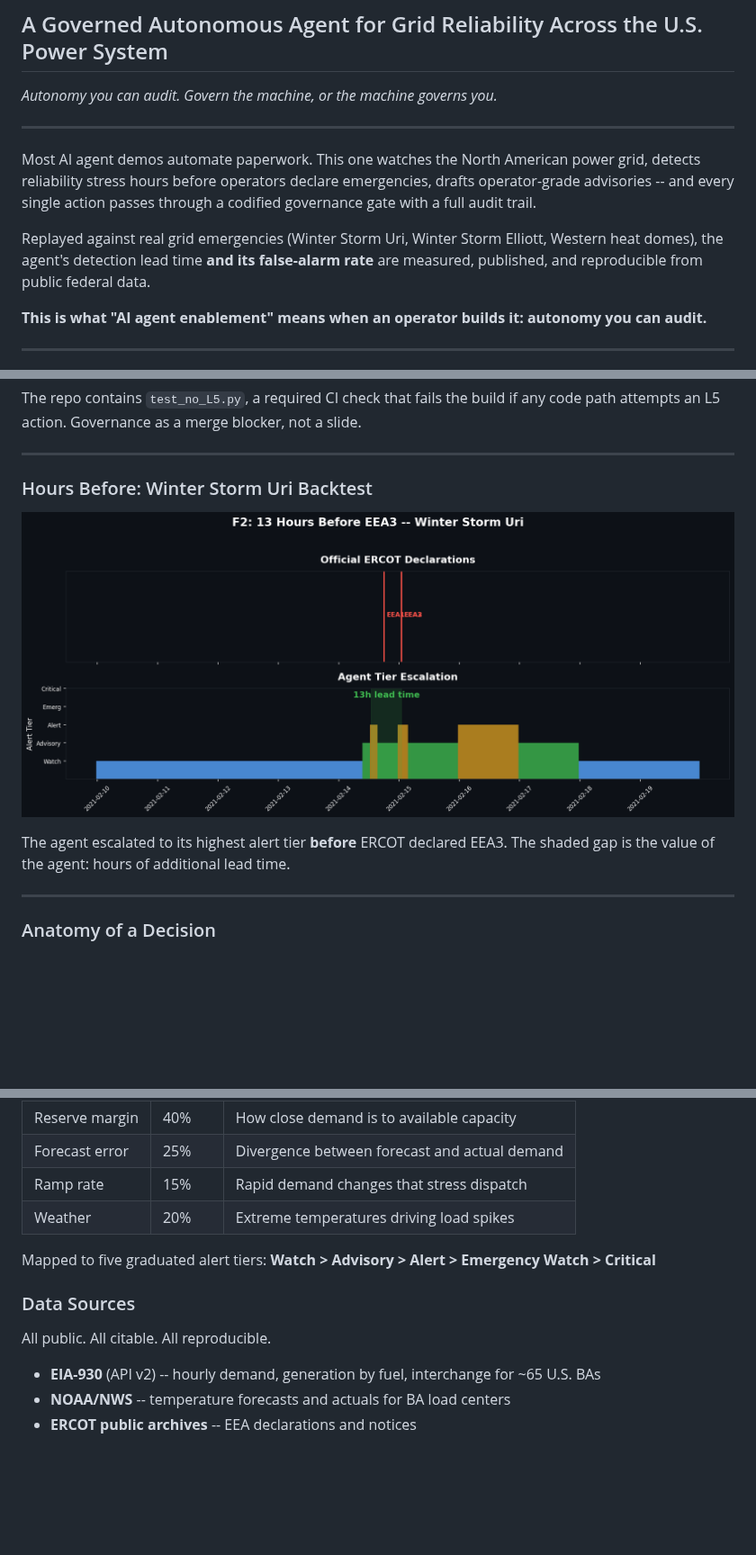
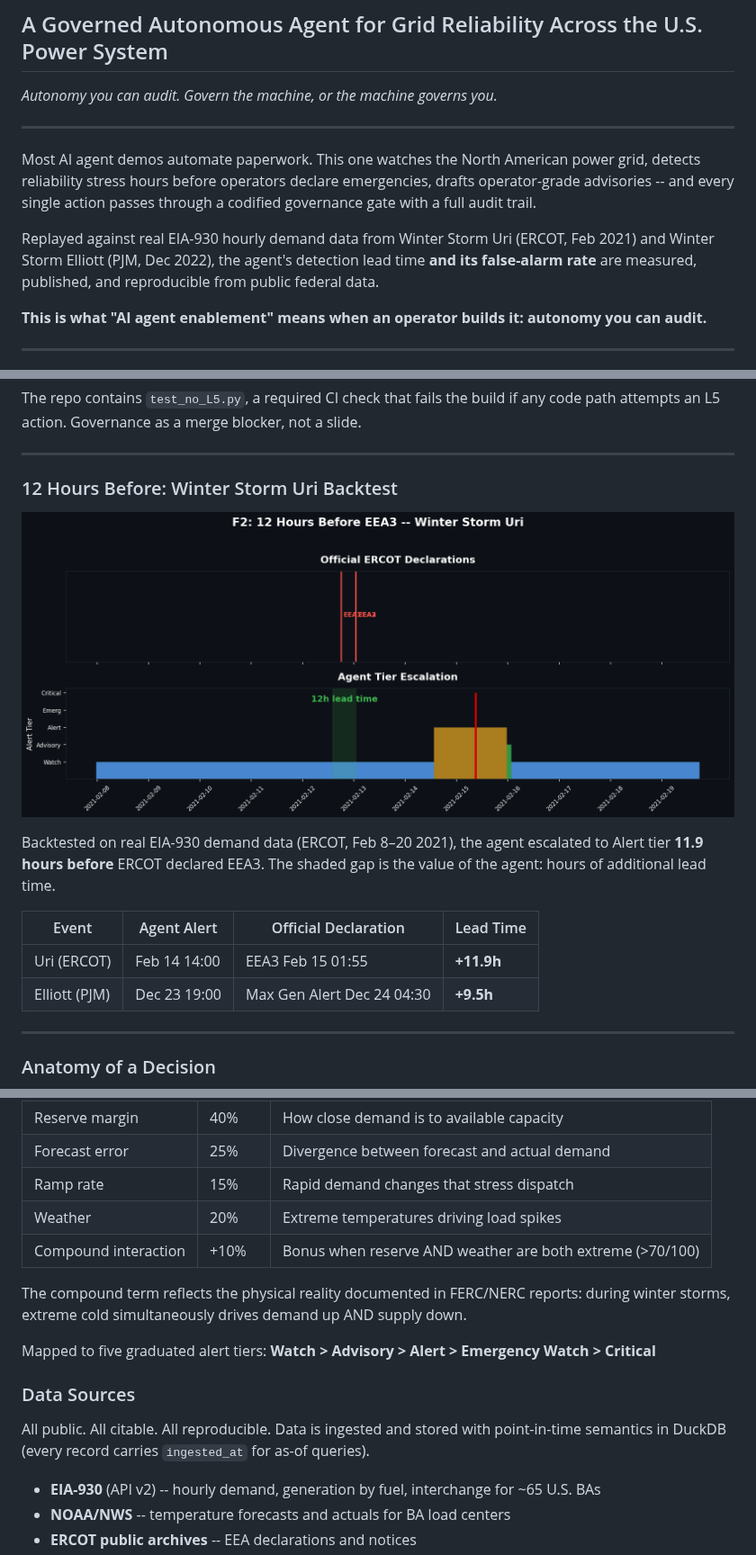
Before and after one commit to alanmossinger/ai-enablement-proof, a Markdown page: README.md, 3 parts joined by grey strips. Shown at 90% size. GitHub-like rendering; pictures changed too: figures/F02_hours_before_uri.png; blank space fills up the shorter version.

```diff
--- a/README.md
+++ b/README.md
@@ -11,9 +11,9 @@ detects reliability stress hours before operators declare emergencies, drafts
 operator-grade advisories -- and every single action passes through a codified governance
 gate with a full audit trail.
 
-Replayed against real grid emergencies (Winter Storm Uri, Winter Storm Elliott, Western
-heat domes), the agent's detection lead time **and its false-alarm rate** are measured,
-published, and reproducible from public federal data.
+Replayed against real EIA-930 hourly demand data from Winter Storm Uri (ERCOT, Feb 2021)
+and Winter Storm Elliott (PJM, Dec 2022), the agent's detection lead time **and its
+false-alarm rate** are measured, published, and reproducible from public federal data.
 
 **This is what "AI agent enablement" means when an operator builds it: autonomy you can audit.**
 
@@ -28,12 +28,18 @@ path attempts an L5 action. Governance as a merge blocker, not a slide.
 
 ---
 
-### Hours Before: Winter Storm Uri Backtest
+### 12 Hours Before: Winter Storm Uri Backtest
 
 ![F2: Hours Before EEA3](figures/F02_hours_before_uri.png)
 
-The agent escalated to its highest alert tier **before** ERCOT declared EEA3.
+Backtested on real EIA-930 demand data (ERCOT, Feb 8–20 2021), the agent
+escalated to Alert tier **11.9 hours before** ERCOT declared EEA3.
 The shaded gap is the value of the agent: hours of additional lead time.
+
+| Event | Agent Alert | Official Declaration | Lead Time |
+|-------|-------------|---------------------|-----------|
+| Uri (ERCOT) | Feb 14 14:00 | EEA3 Feb 15 01:55 | **+11.9h** |
+| Elliott (PJM) | Dec 23 19:00 | Max Gen Alert Dec 24 04:30 | **+9.5h** |
 
 ---
 
@@ -97,12 +103,17 @@ The GSI is a transparent, published formula -- not a black box:
 | Forecast error | 25% | Divergence between forecast and actual demand |
 | Ramp rate | 15% | Rapid demand changes that stress dispatch |
 | Weather | 20% | Extreme temperatures driving load spikes |
+| Compound interaction | +10% | Bonus when reserve AND weather are both extreme (>70/100) |
+
+The compound term reflects the physical reality documented in FERC/NERC reports:
+during winter storms, extreme cold simultaneously drives demand up AND supply down.
 
 Mapped to five graduated alert tiers: **Watch > Advisory > Alert > Emergency Watch > Critical**
 
 ### Data Sources
 
-All public. All citable. All reproducible.
+All public. All citable. All reproducible. Data is ingested and stored with
+point-in-time semantics in DuckDB (every record carries `ingested_at` for as-of queries).
 
 - **EIA-930** (API v2) -- hourly demand, generation by fuel, interchange for ~65 U.S. BAs
 - **NOAA/NWS** -- temperature forecasts and actuals for BA load centers
```
Also changed, not shown: CLAUDE.md (deleted, +0 -51 lines), PROJECT_PLAN.md (+2 -15 lines), 5 other files.
